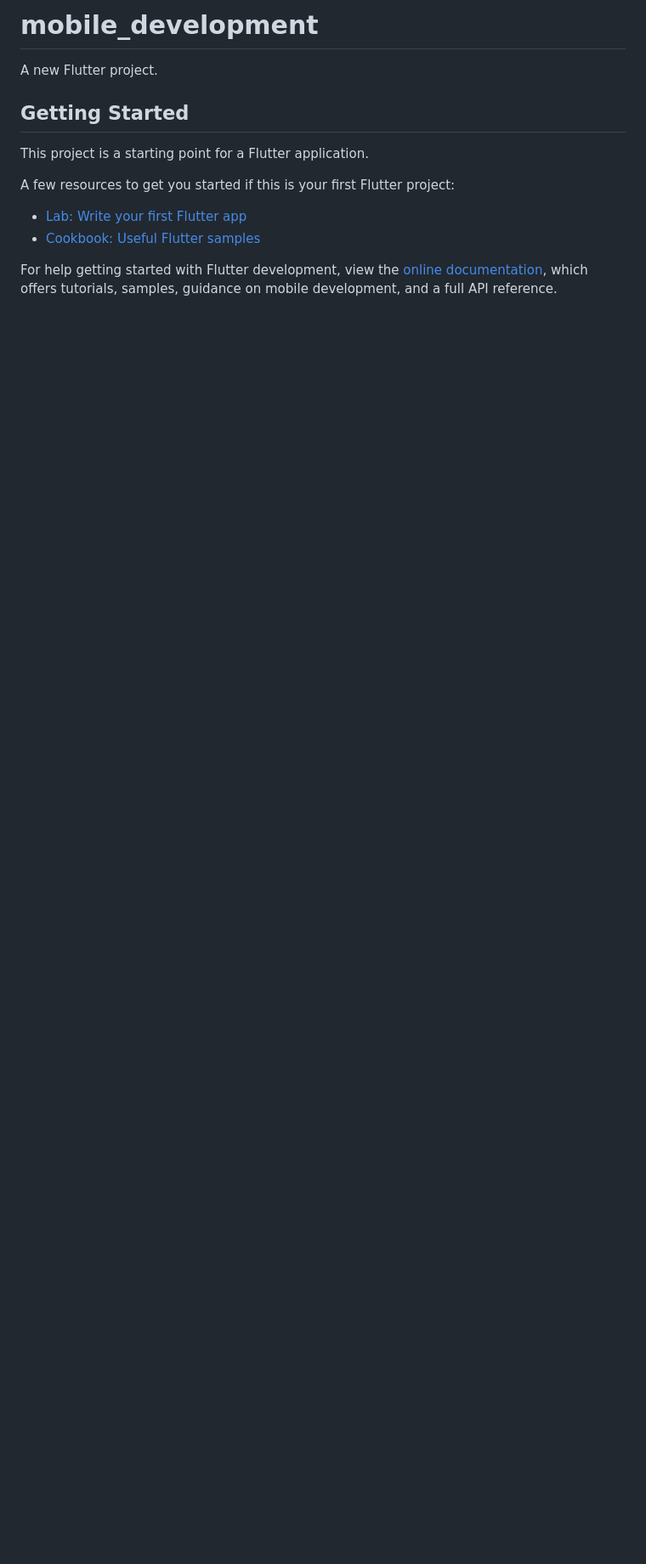
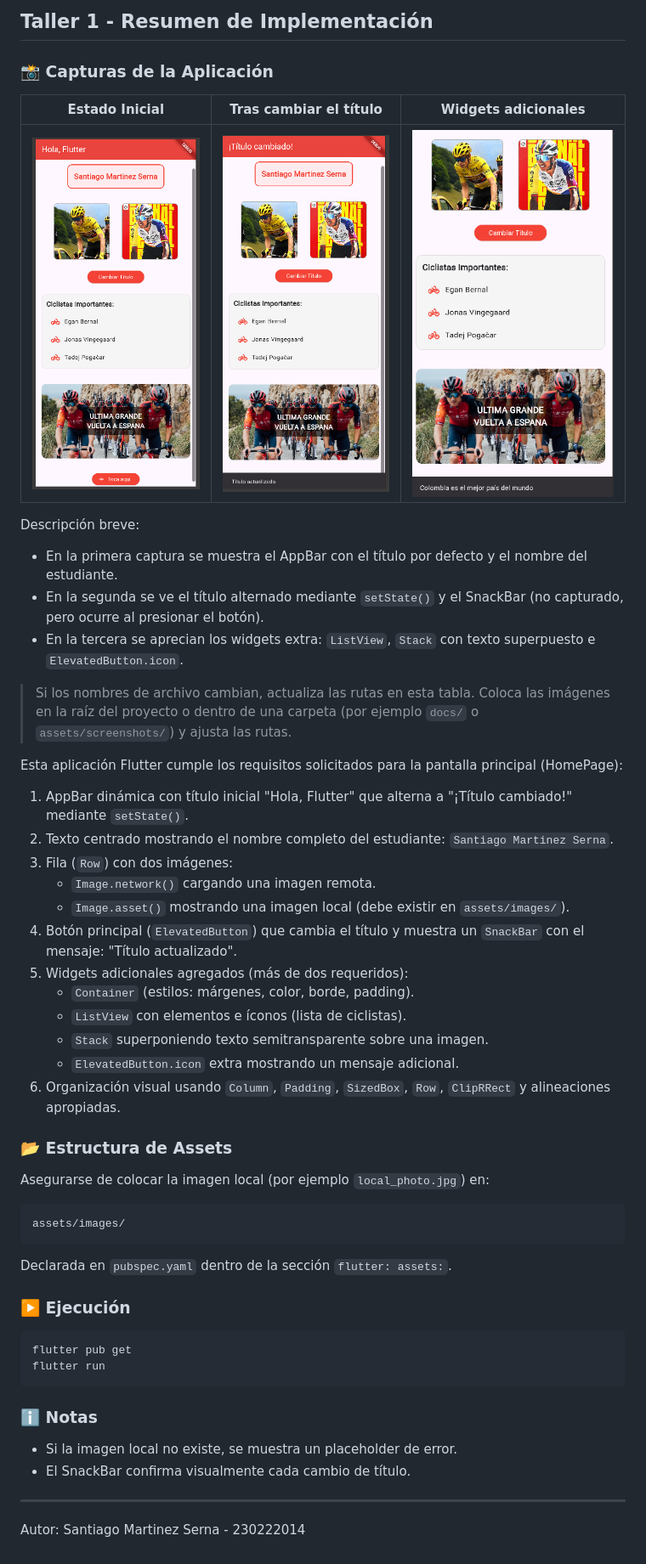
Before and after one commit to SantyMsss/mobile_development, a Markdown page: README.md, the part around the change. Shown at 85% size. Drawn GitHub-style; pictures changed too: image-1.png (added), image-2.png (added), image.png (added); blank space fills up the shorter version.

Commit message:
taller complete

````diff
--- a/README.md
+++ b/README.md
@@ -1,16 +1,49 @@
-# mobile_development
+## Taller 1 - Resumen de Implementación
 
-A new Flutter project.
+### 📸 Capturas de la Aplicación
 
-## Getting Started
+| Estado Inicial | Tras cambiar el título | Widgets adicionales |
+| -------------- | ---------------------- | ------------------- |
+| ![Home inicial](image.png) | ![Título cambiado](image-1.png) | ![Lista, Stack y botones](image-2.png) |
 
-This project is a starting point for a Flutter application.
+Descripción breve:
+- En la primera captura se muestra el AppBar con el título por defecto y el nombre del estudiante.
+- En la segunda se ve el título alternado mediante `setState()` y el SnackBar (no capturado, pero ocurre al presionar el botón).
+- En la tercera se aprecian los widgets extra: `ListView`, `Stack` con texto superpuesto e `ElevatedButton.icon`.
 
-A few resources to get you started if this is your first Flutter project:
+> Si los nombres de archivo cambian, actualiza las rutas en esta tabla. Coloca las imágenes en la raíz del proyecto o dentro de una carpeta (por ejemplo `docs/` o `assets/screenshots/`) y ajusta las rutas.
 
-- [Lab: Write your first Flutter app](https://docs.flutter.dev/get-started/codelab)
-- [Cookbook: Useful Flutter samples](https://docs.flutter.dev/cookbook)
+Esta aplicación Flutter cumple los requisitos solicitados para la pantalla principal (HomePage):
 
-For help getting started with Flutter development, view the
-[online documentation](https://docs.flutter.dev/), which offers tutorials,
-samples, guidance on mobile development, and a full API reference.
+1. AppBar dinámica con título inicial "Hola, Flutter" que alterna a "¡Título cambiado!" mediante `setState()`.
+2. Texto centrado mostrando el nombre completo del estudiante: `Santiago Martinez Serna`.
+3. Fila (`Row`) con dos imágenes:
+	- `Image.network()` cargando una imagen remota.
+	- `Image.asset()` mostrando una imagen local (debe existir en `assets/images/`).
+4. Botón principal (`ElevatedButton`) que cambia el título y muestra un `SnackBar` con el mensaje: "Título actualizado".
+5. Widgets adicionales agregados (más de dos requeridos):
+	- `Container` (estilos: márgenes, color, borde, padding).
+	- `ListView` con elementos e íconos (lista de ciclistas).
+	- `Stack` superponiendo texto semitransparente sobre una imagen.
+	- `ElevatedButton.icon` extra mostrando un mensaje adicional.
+6. Organización visual usando `Column`, `Padding`, `SizedBox`, `Row`, `ClipRRect` y alineaciones apropiadas.
+
+### 📂 Estructura de Assets
+Asegurarse de colocar la imagen local (por ejemplo `local_photo.jpg`) en:
+```
+assets/images/
+```
+Declarada en `pubspec.yaml` dentro de la sección `flutter: assets:`.
+
+### ▶️ Ejecución
+```
+flutter pub get
+flutter run
+```
+
+### ℹ️ Notas
+- Si la imagen local no existe, se muestra un placeholder de error.
+- El SnackBar confirma visualmente cada cambio de título.
+
+---
+Autor: Santiago Martinez Serna - 230222014
````
Also changed, not shown: assets/images/local_photo.jpg (added), 3 other files.
